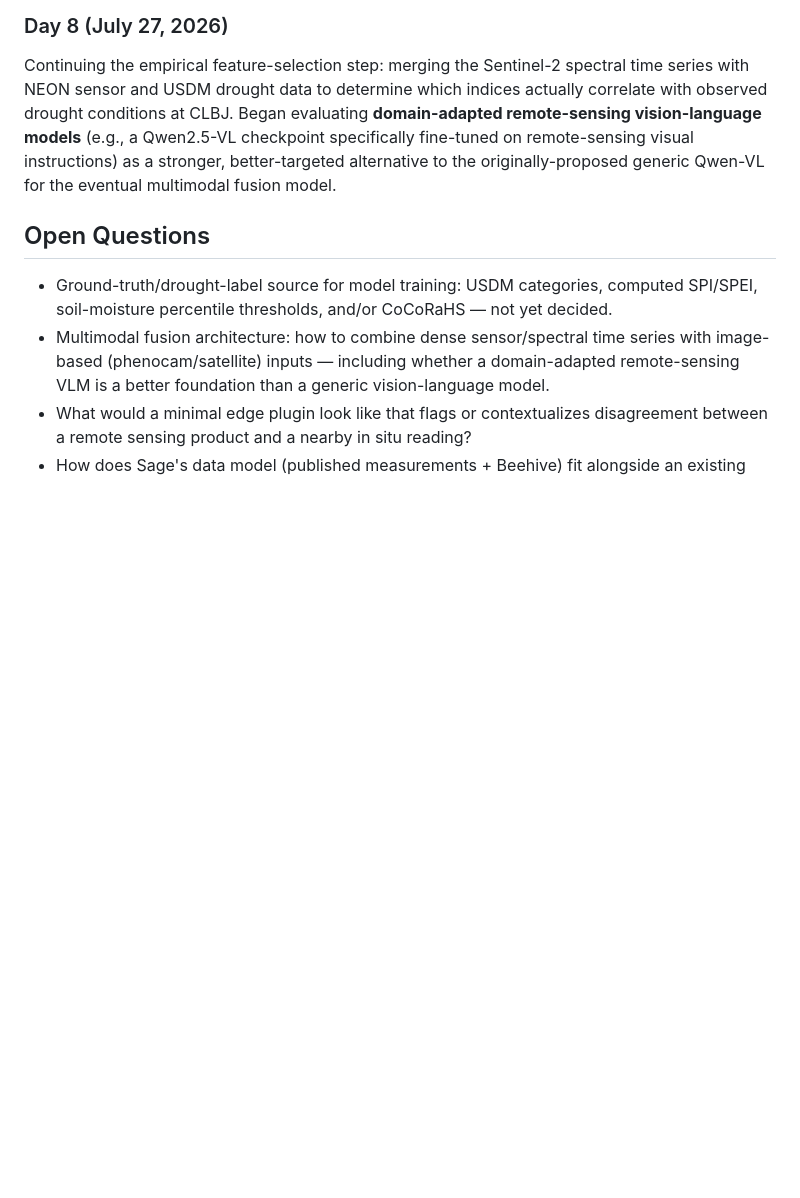
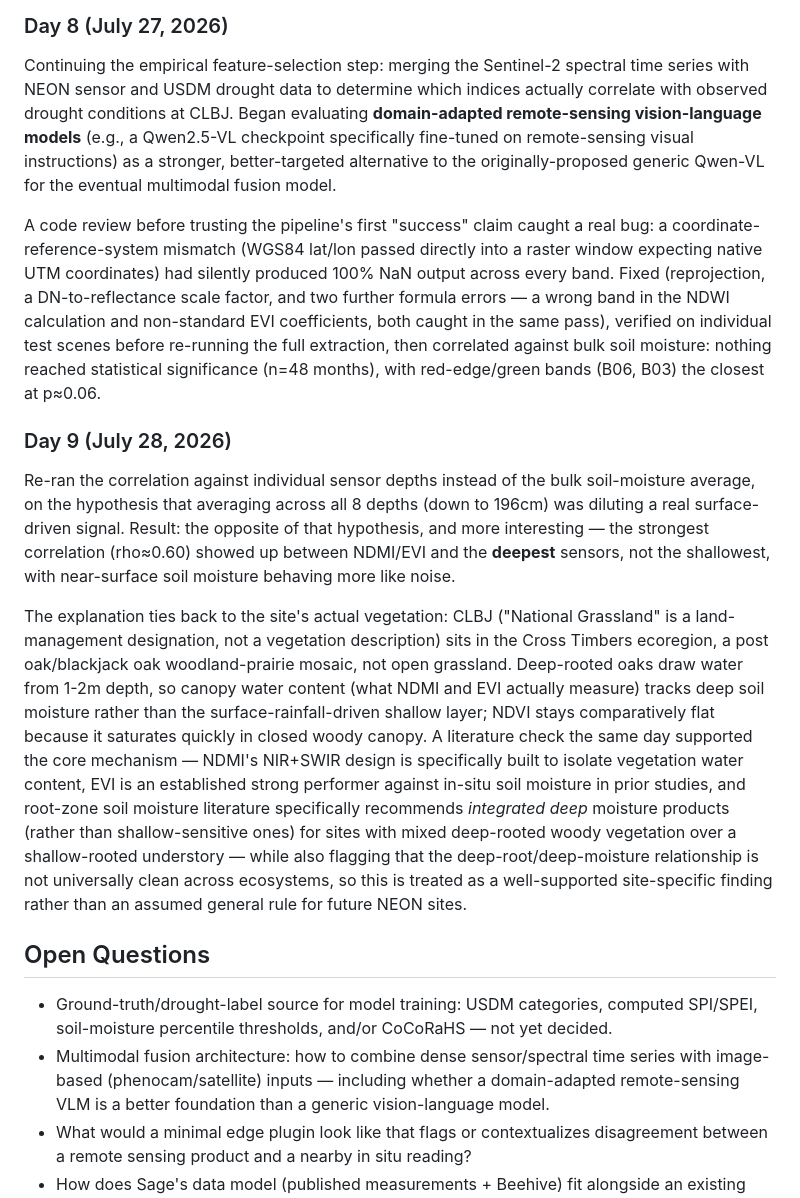
Before and after one commit to mlevij/sage-summer-camp-2026, a Markdown page: project.md, the part around the change. GitHub-like rendering; blank space fills up the shorter version.

Commit message:
Add Day 9: depth-resolved correlation finding + Cross Timbers explanation
Also fills in Day 8 with the CRS bug that caused the first spectral
extraction to silently produce 100% NaN output, and its fix.

```diff
--- a/project.md
+++ b/project.md
@@ -56,6 +56,13 @@ Built and successfully ran a Sentinel-2 spectral-extraction pipeline for the CLB
 ### Day 8 (July 27, 2026)
 Continuing the empirical feature-selection step: merging the Sentinel-2 spectral time series with NEON sensor and USDM drought data to determine which indices actually correlate with observed drought conditions at CLBJ. Began evaluating **domain-adapted remote-sensing vision-language models** (e.g., a Qwen2.5-VL checkpoint specifically fine-tuned on remote-sensing visual instructions) as a stronger, better-targeted alternative to the originally-proposed generic Qwen-VL for the eventual multimodal fusion model.
 
+A code review before trusting the pipeline's first "success" claim caught a real bug: a coordinate-reference-system mismatch (WGS84 lat/lon passed directly into a raster window expecting native UTM coordinates) had silently produced 100% NaN output across every band. Fixed (reprojection, a DN-to-reflectance scale factor, and two further formula errors — a wrong band in the NDWI calculation and non-standard EVI coefficients, both caught in the same pass), verified on individual test scenes before re-running the full extraction, then correlated against bulk soil moisture: nothing reached statistical significance (n=48 months), with red-edge/green bands (B06, B03) the closest at p≈0.06.
+
+### Day 9 (July 28, 2026)
+Re-ran the correlation against individual sensor depths instead of the bulk soil-moisture average, on the hypothesis that averaging across all 8 depths (down to 196cm) was diluting a real surface-driven signal. Result: the opposite of that hypothesis, and more interesting — the strongest correlation (rho≈0.60) showed up between NDMI/EVI and the **deepest** sensors, not the shallowest, with near-surface soil moisture behaving more like noise.
+
+The explanation ties back to the site's actual vegetation: CLBJ ("National Grassland" is a land-management designation, not a vegetation description) sits in the Cross Timbers ecoregion, a post oak/blackjack oak woodland-prairie mosaic, not open grassland. Deep-rooted oaks draw water from 1-2m depth, so canopy water content (what NDMI and EVI actually measure) tracks deep soil moisture rather than the surface-rainfall-driven shallow layer; NDVI stays comparatively flat because it saturates quickly in closed woody canopy. A literature check the same day supported the core mechanism — NDMI's NIR+SWIR design is specifically built to isolate vegetation water content, EVI is an established strong performer against in-situ soil moisture in prior studies, and root-zone soil moisture literature specifically recommends *integrated deep* moisture products (rather than shallow-sensitive ones) for sites with mixed deep-rooted woody vegetation over a shallow-rooted understory — while also flagging that the deep-root/deep-moisture relationship is not universally clean across ecosystems, so this is treated as a well-supported site-specific finding rather than an assumed general rule for future NEON sites.
+
 ## Open Questions
 
 - Ground-truth/drought-label source for model training: USDM categories, computed SPI/SPEI, soil-moisture percentile thresholds, and/or CoCoRaHS — not yet decided.
```
